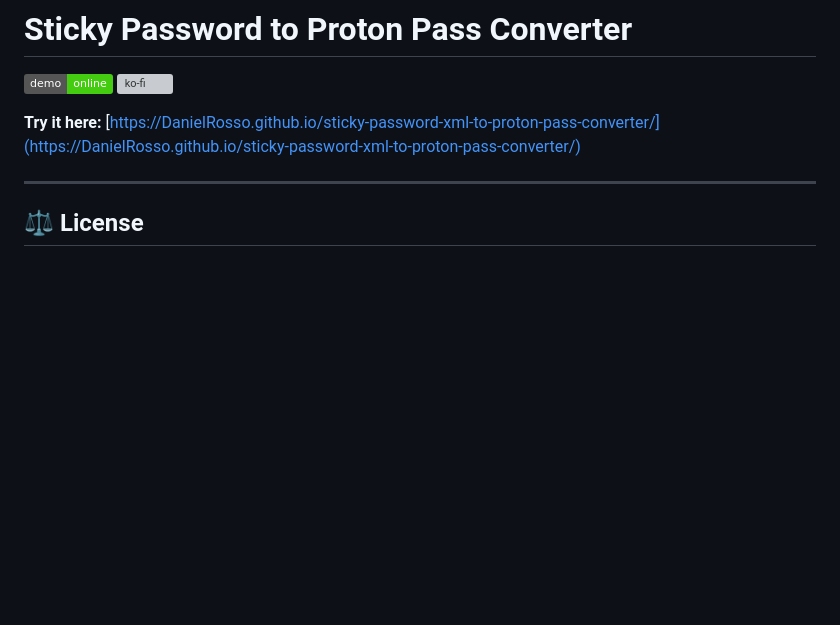
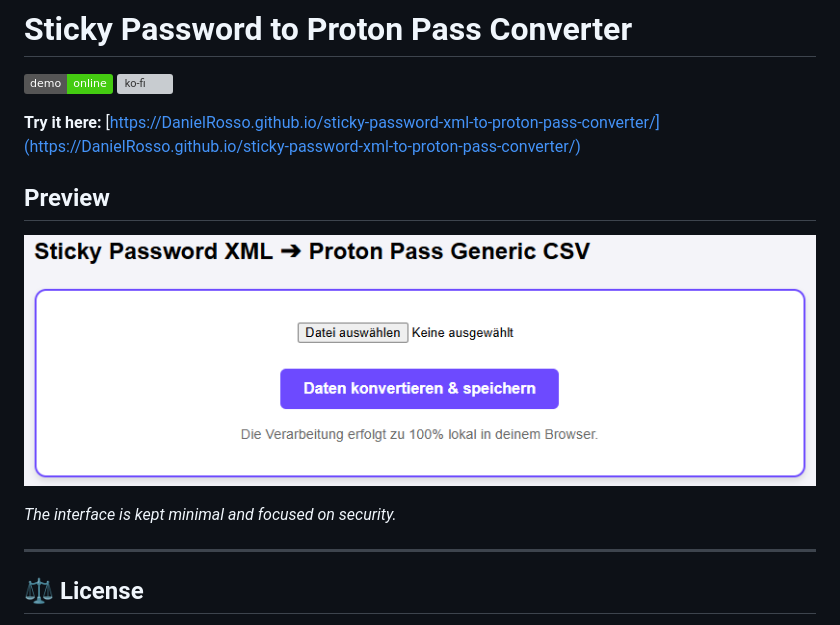
Before and after one commit to DanielRosso/sticky-password-xml-to-proton-pass-converter, a Markdown page: README.md, the part around the change. Drawn GitHub-style; pictures changed too: sticky-xml-converter.png (added); badges without logos; blank space fills up the shorter version; grey boxes are pictures that could not be loaded.

Commit message:
vorschaubild hinzufügen

```diff
--- a/README.md
+++ b/README.md
@@ -45,6 +45,12 @@ Sticky Password uses a unique XML structure where website information (`<Account
 
 **Try it here:** [https://DanielRosso.github.io/sticky-password-xml-to-proton-pass-converter/](https://DanielRosso.github.io/sticky-password-xml-to-proton-pass-converter/)
 
+## Preview
+
+![Tool Preview](sticky-xml-converter.png)
+
+*The interface is kept minimal and focused on security.*
+
 ---
 ## ⚖️ License
 
```
